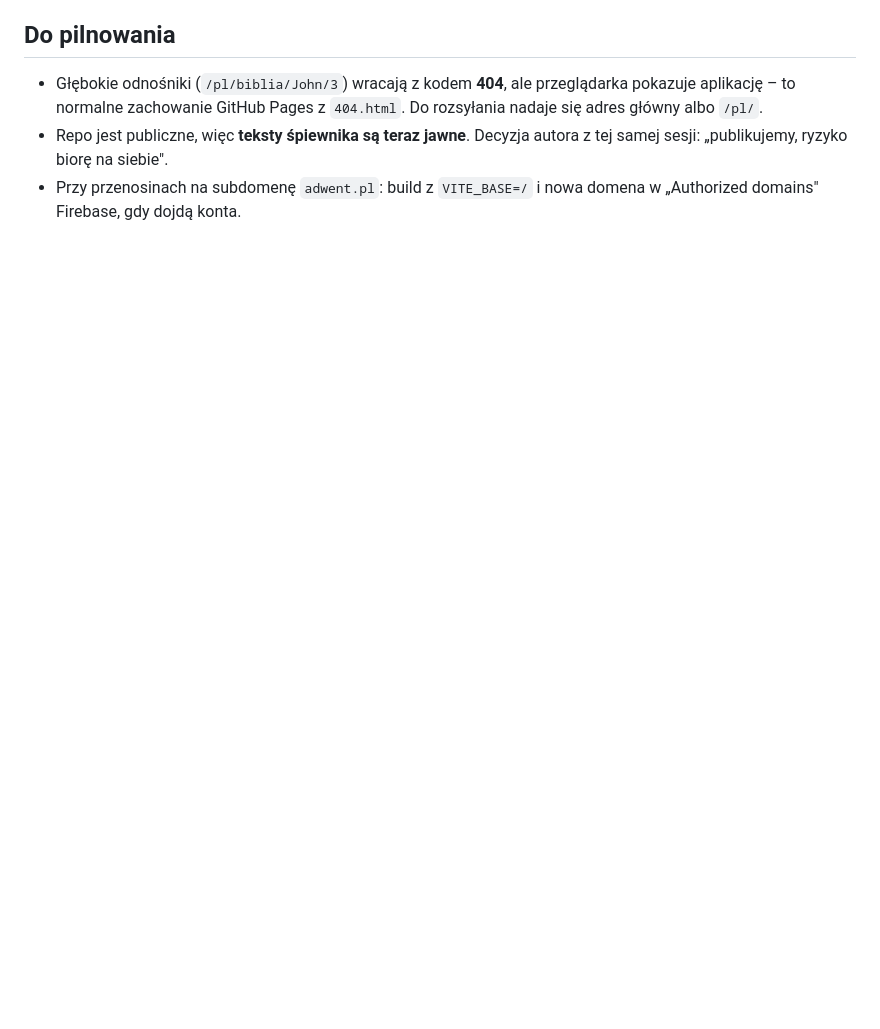
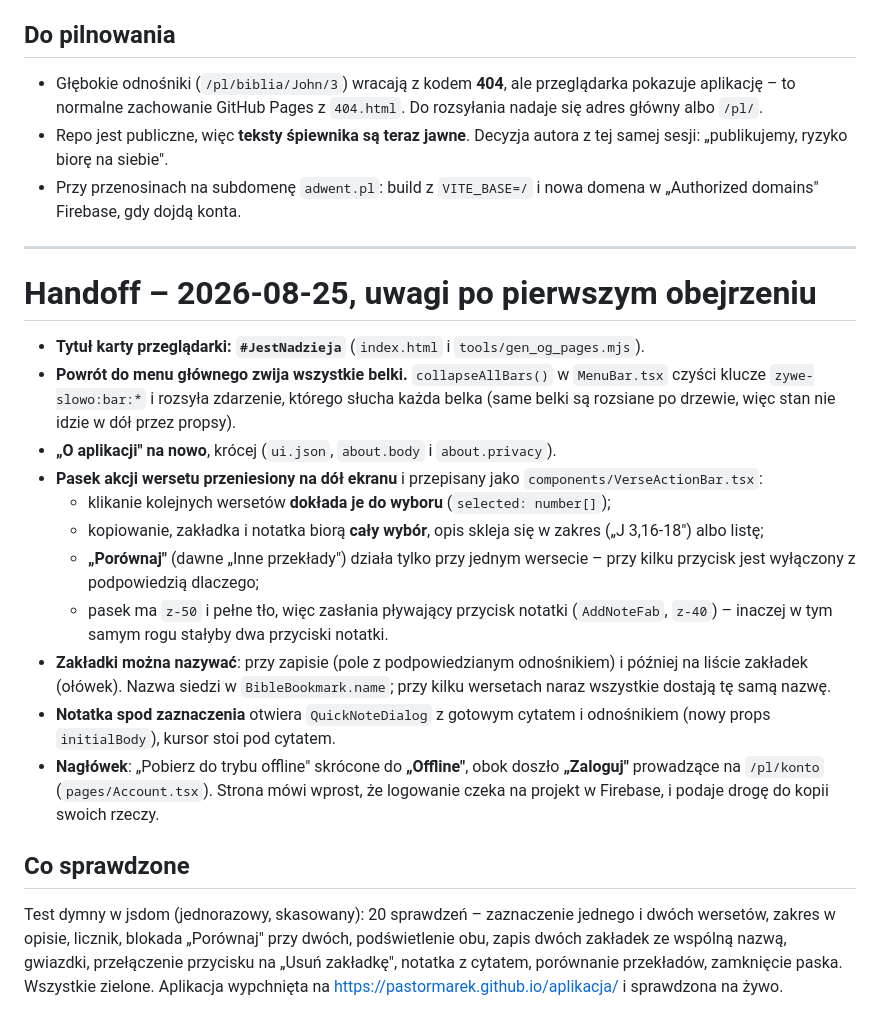
Before and after one commit to TomekD13/Apka_Marka, a Markdown page: _HANDOFF_2026-08-25.md, the part around the change. Rendered like a GitHub page; blank space fills up the shorter version.

Commit message:
Handoff: uwagi po pierwszym obejrzeniu aplikacji
Co-Authored-By: Claude Opus 5 <noreply@anthropic.com>

```diff
--- a/_HANDOFF_2026-08-25.md
+++ b/_HANDOFF_2026-08-25.md
@@ -459,3 +459,39 @@ Marek: „zrób publiczne repo, muszę mieć podgląd i możliwość przesłania
   sesji: „publikujemy, ryzyko biorę na siebie".
 - Przy przenosinach na subdomenę `adwent.pl`: build z `VITE_BASE=/` i nowa domena
   w „Authorized domains" Firebase, gdy dojdą konta.
+
+
+---
+
+# Handoff – 2026-08-25, uwagi po pierwszym obejrzeniu
+
+- **Tytuł karty przeglądarki: `#JestNadzieja`** (`index.html` i `tools/gen_og_pages.mjs`).
+- **Powrót do menu głównego zwija wszystkie belki.** `collapseAllBars()` w `MenuBar.tsx`
+  czyści klucze `zywe-slowo:bar:*` i rozsyła zdarzenie, którego słucha każda belka
+  (same belki są rozsiane po drzewie, więc stan nie idzie w dół przez propsy).
+- **„O aplikacji" na nowo**, krócej (`ui.json`, `about.body` i `about.privacy`).
+- **Pasek akcji wersetu przeniesiony na dół ekranu** i przepisany jako
+  `components/VerseActionBar.tsx`:
+  - klikanie kolejnych wersetów **dokłada je do wyboru** (`selected: number[]`);
+  - kopiowanie, zakładka i notatka biorą **cały wybór**, opis skleja się w zakres
+    („J 3,16-18") albo listę;
+  - **„Porównaj"** (dawne „Inne przekłady") działa tylko przy jednym wersecie – przy
+    kilku przycisk jest wyłączony z podpowiedzią dlaczego;
+  - pasek ma `z-50` i pełne tło, więc zasłania pływający przycisk notatki (`AddNoteFab`,
+    `z-40`) – inaczej w tym samym rogu stałyby dwa przyciski notatki.
+- **Zakładki można nazywać**: przy zapisie (pole z podpowiedzianym odnośnikiem) i później
+  na liście zakładek (ołówek). Nazwa siedzi w `BibleBookmark.name`; przy kilku wersetach
+  naraz wszystkie dostają tę samą nazwę.
+- **Notatka spod zaznaczenia** otwiera `QuickNoteDialog` z gotowym cytatem i odnośnikiem
+  (nowy props `initialBody`), kursor stoi pod cytatem.
+- **Nagłówek**: „Pobierz do trybu offline" skrócone do **„Offline"**, obok doszło
+  **„Zaloguj"** prowadzące na `/pl/konto` (`pages/Account.tsx`). Strona mówi wprost, że
+  logowanie czeka na projekt w Firebase, i podaje drogę do kopii swoich rzeczy.
+
+## Co sprawdzone
+
+Test dymny w jsdom (jednorazowy, skasowany): 20 sprawdzeń – zaznaczenie jednego i dwóch
+wersetów, zakres w opisie, licznik, blokada „Porównaj" przy dwóch, podświetlenie obu,
+zapis dwóch zakładek ze wspólną nazwą, gwiazdki, przełączenie przycisku na „Usuń zakładkę",
+notatka z cytatem, porównanie przekładów, zamknięcie paska. Wszystkie zielone.
+Aplikacja wypchnięta na https://pastormarek.github.io/aplikacja/ i sprawdzona na żywo.
```
